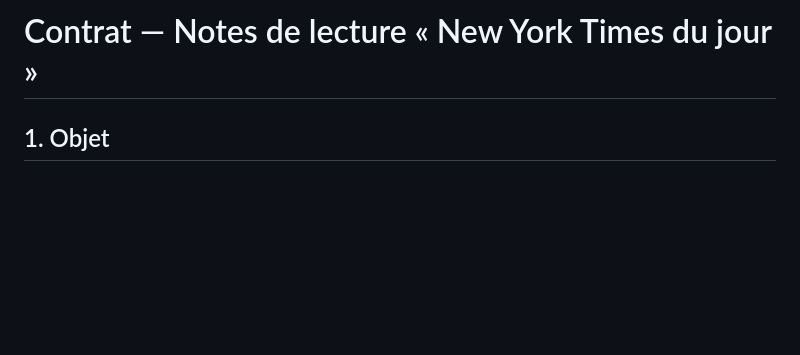
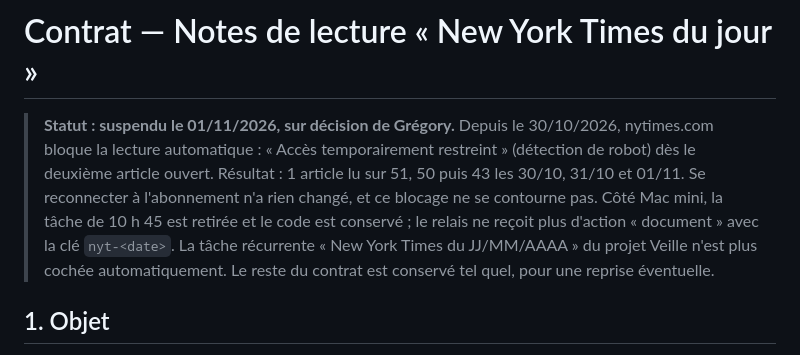
Before and after one commit to gregory-at-choice/operations01-web, a Markdown page: CONTRAT-NYT.md, the part around the change. GitHub-like rendering; blank space fills up the shorter version.

```diff
--- a/CONTRAT-NYT.md
+++ b/CONTRAT-NYT.md
@@ -1,4 +1,12 @@
 # Contrat — Notes de lecture « New York Times du jour »
+
+> **Statut : suspendu le 01/11/2026, sur décision de Grégory.** Depuis le 30/10/2026, nytimes.com
+> bloque la lecture automatique : « Accès temporairement restreint » (détection de robot) dès le
+> deuxième article ouvert. Résultat : 1 article lu sur 51, 50 puis 43 les 30/10, 31/10 et 01/11. Se
+> reconnecter à l'abonnement n'a rien changé, et ce blocage ne se contourne pas. Côté Mac mini, la
+> tâche de 10 h 45 est retirée et le code est conservé ; le relais ne reçoit plus d'action « document »
+> avec la clé `nyt-<date>`. La tâche récurrente « New York Times du JJ/MM/AAAA » du projet Veille n'est
+> plus cochée automatiquement. Le reste du contrat est conservé tel quel, pour une reprise éventuelle.
 
 ## 1. Objet
 
```
Also changed, not shown: ASSISTANT-REPONSES.md (+8 -6 lines), README.md (+5 -3 lines).
